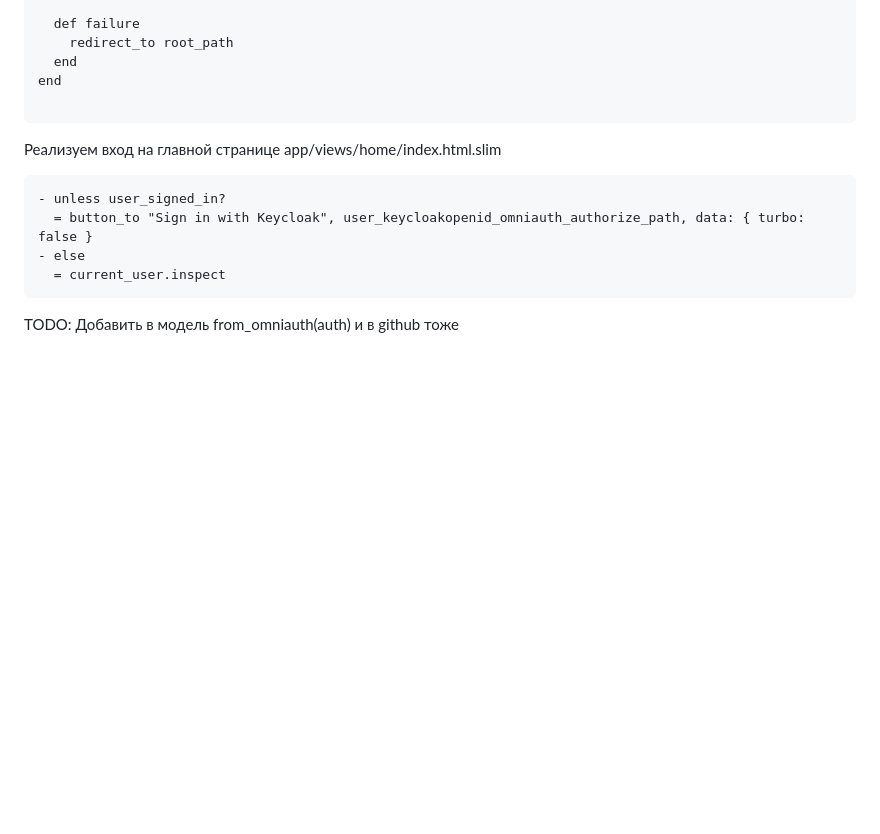
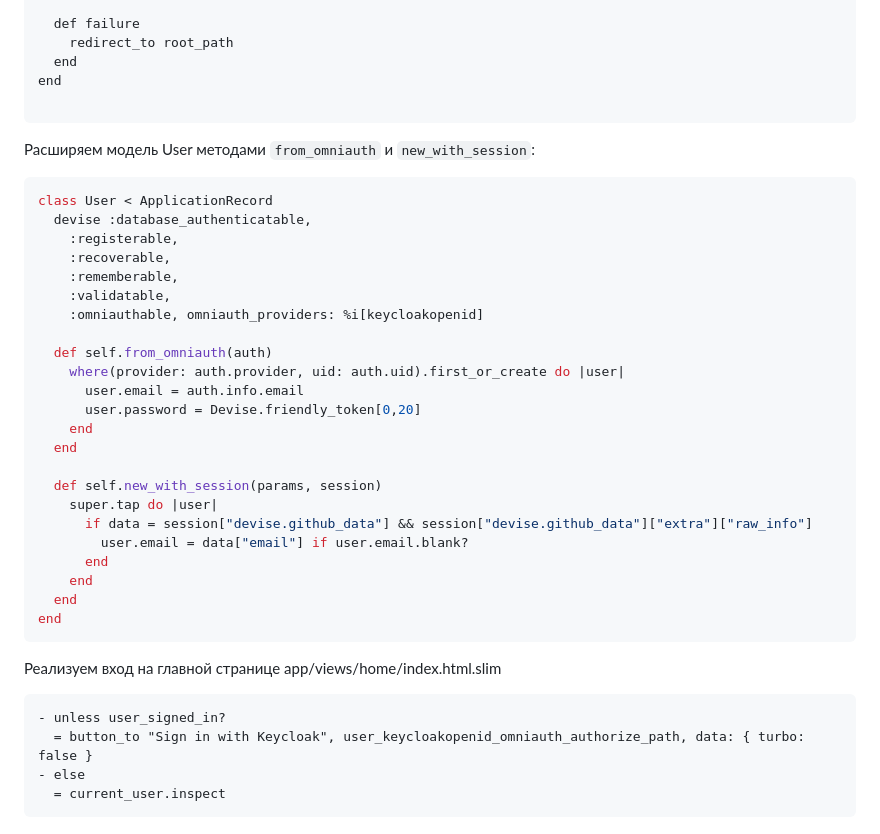
Before and after one commit to thinknetica/workshop_ddd_architecture, a Markdown page: day3/oauth-keycloak/README.md, the part around the change. GitHub-like rendering; blank space fills up the shorter version.

Commit message:
Расширяем документацию проекта

````diff
--- a/day3/oauth-keycloak/README.md
+++ b/day3/oauth-keycloak/README.md
@@ -132,6 +132,34 @@ end
 
 ```
 
+Расширяем модель User методами `from_omniauth` и `new_with_session`:
+
+```ruby
+class User < ApplicationRecord
+  devise :database_authenticatable,
+    :registerable,
+    :recoverable,
+    :rememberable,
+    :validatable,
+    :omniauthable, omniauth_providers: %i[keycloakopenid]
+
+  def self.from_omniauth(auth)
+    where(provider: auth.provider, uid: auth.uid).first_or_create do |user|
+      user.email = auth.info.email
+      user.password = Devise.friendly_token[0,20]
+    end
+  end
+
+  def self.new_with_session(params, session)
+    super.tap do |user|
+      if data = session["devise.github_data"] && session["devise.github_data"]["extra"]["raw_info"]
+        user.email = data["email"] if user.email.blank?
+      end
+    end
+  end
+end
+```
+
 Реализуем вход на главной странице app/views/home/index.html.slim
 
 ```
@@ -140,5 +168,3 @@ end
 - else
   = current_user.inspect
 ```
-
-TODO: Добавить в модель from_omniauth(auth) и в github тоже
````
